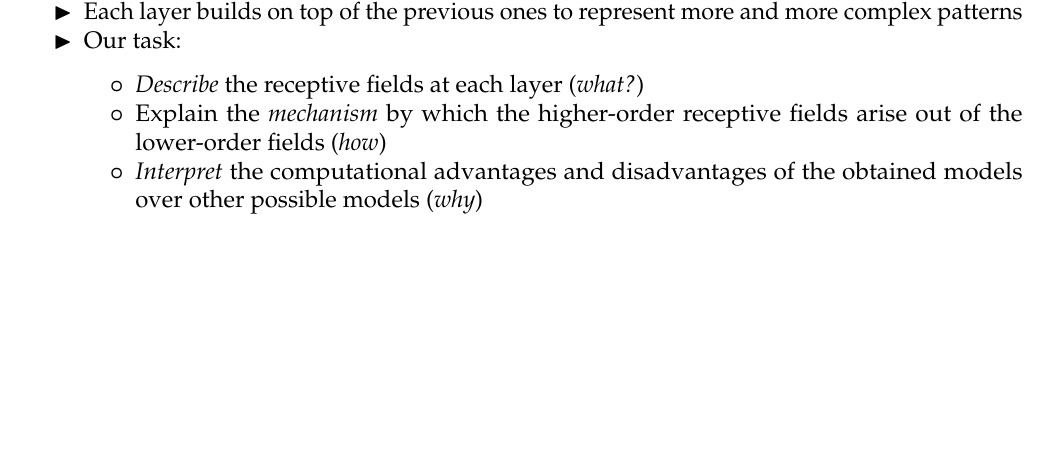
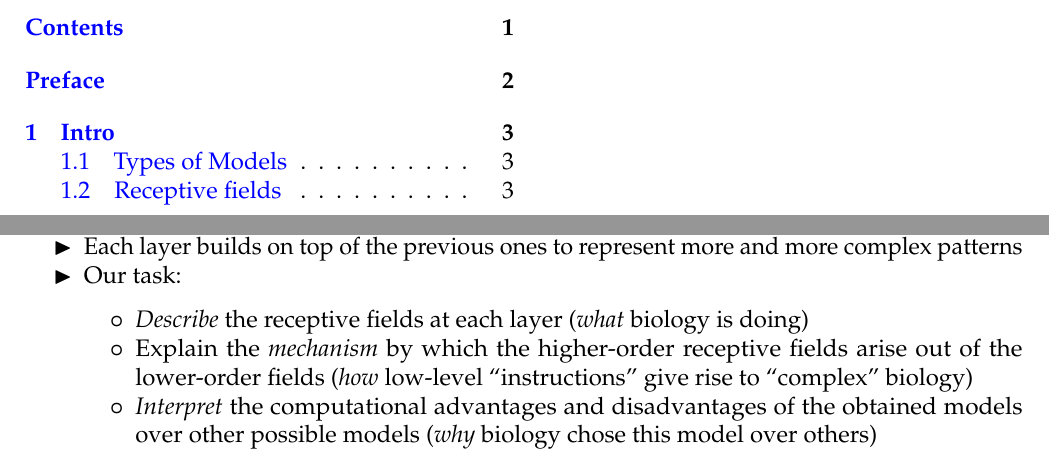
Before and after one commit to susmit31/comp-neuro, an R Markdown document (notes/src/compneu.Rmd): part of page 5 of 5 before the commit and two parts of pages 3 and 5 of 5 after it, the two joined at a grey line, cut at the place of the change, the shorter picture padded with empty space. The pictures show the output file notes/pdfs/compneu.pdf that the author committed with the source.

```diff
--- a/notes/src/compneu.Rmd
+++ b/notes/src/compneu.Rmd
@@ -60,8 +60,10 @@
 - Each layer builds on top of the previous ones to represent more and more
  complex patterns
 - Our task:
-	- _Describe_ the receptive fields at each layer (_what?_)
+	- _Describe_ the receptive fields at each layer (_what_ biology is doing)
 	- Explain the _mechanism_ by which the higher-order receptive fields
-	  arise out of the lower-order fields (_how_)
+	  arise out of the lower-order fields (_how_ low-level "instructions"
+	  give rise to "complex" biology)
 	- _Interpret_ the computational advantages and disadvantages of the
-	 obtained models over other possible models (_why_)
+	 obtained models over other possible models (_why_ biology chose this
+	 model over others)
```
Also changed, not shown: notes/pdfs/compneu.pdf, notes/src/compneu.tex, 1 other file.
